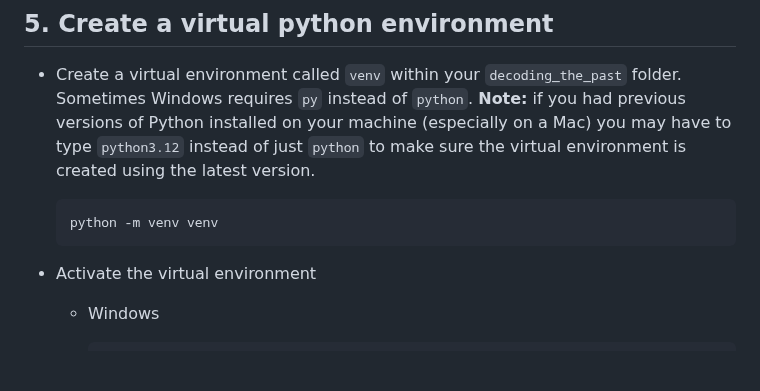
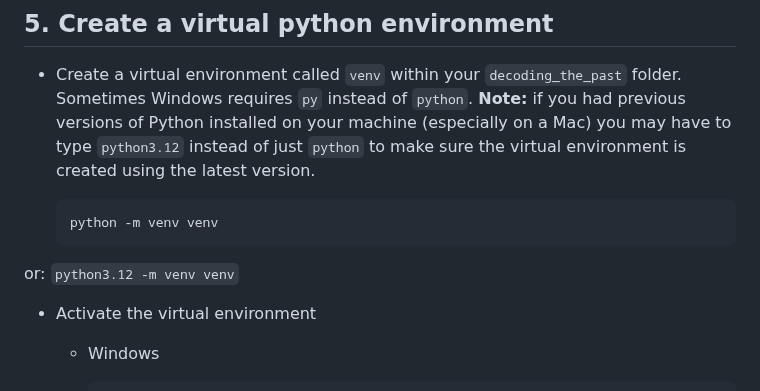
Before and after one commit to decoding-the-past/decoding_the_past, a Markdown page: programs/README.md, the part around the change. GitHub-like rendering; blank space fills up the shorter version.

````diff
--- a/programs/README.md
+++ b/programs/README.md
@@ -73,6 +73,10 @@ The program Tracer is used to assess convergence of Bayesian inferences by openi
 	```
 	python -m venv venv
 	```
+ or:
+	```
+	python3.12 -m venv venv
+	```
 
 - Activate the virtual environment
 
````
